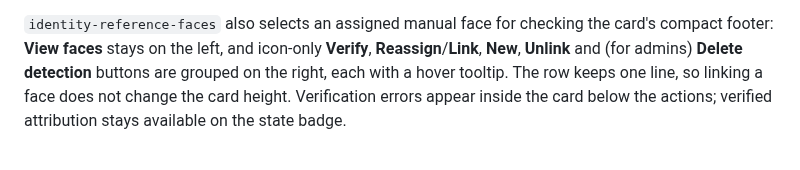
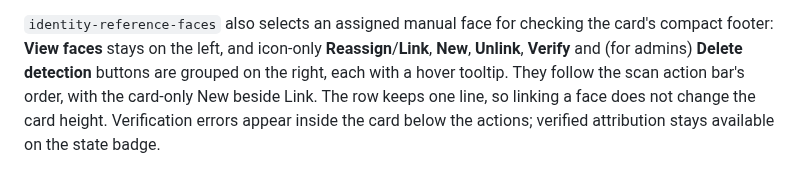
Before and after one commit to DCGM/PeopleGatorApp, a Markdown page: people-gator-api/docs/PREVIEW-SEEDING.md, the part around the change. GitHub-like rendering.

```diff
--- a/people-gator-api/docs/PREVIEW-SEEDING.md
+++ b/people-gator-api/docs/PREVIEW-SEEDING.md
@@ -998,8 +998,9 @@ checks Nora's empty gallery and preserves a reviewed assignment on rerun.
 
 `identity-reference-faces` also selects an assigned manual face for checking the
 card's compact footer: **View faces** stays on the left, and icon-only
-**Verify**, **Reassign**/**Link**, **New**, **Unlink** and (for admins)
+**Reassign**/**Link**, **New**, **Unlink**, **Verify** and (for admins)
 **Delete detection** buttons are grouped on the right, each with a hover tooltip.
+They follow the scan action bar's order, with the card-only New beside Link.
 The row keeps one line, so linking a face does not change the card height. Verification errors appear inside the
 card below the actions; verified attribution stays available on the state badge.
 
```
Also changed, not shown: docs/evidence/issue49/card-desktop.png, docs/evidence/issue49/card-mobile.png, 2 other files.
